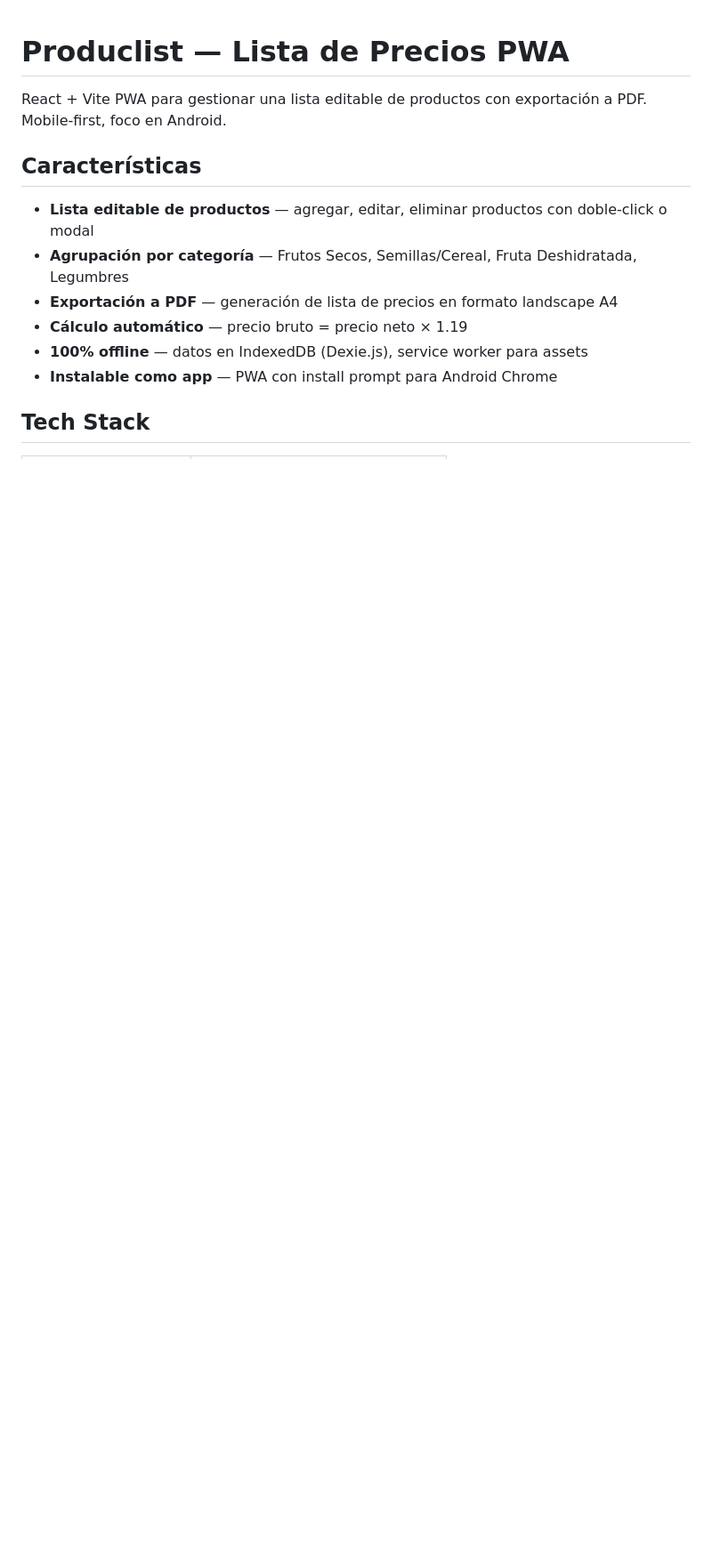
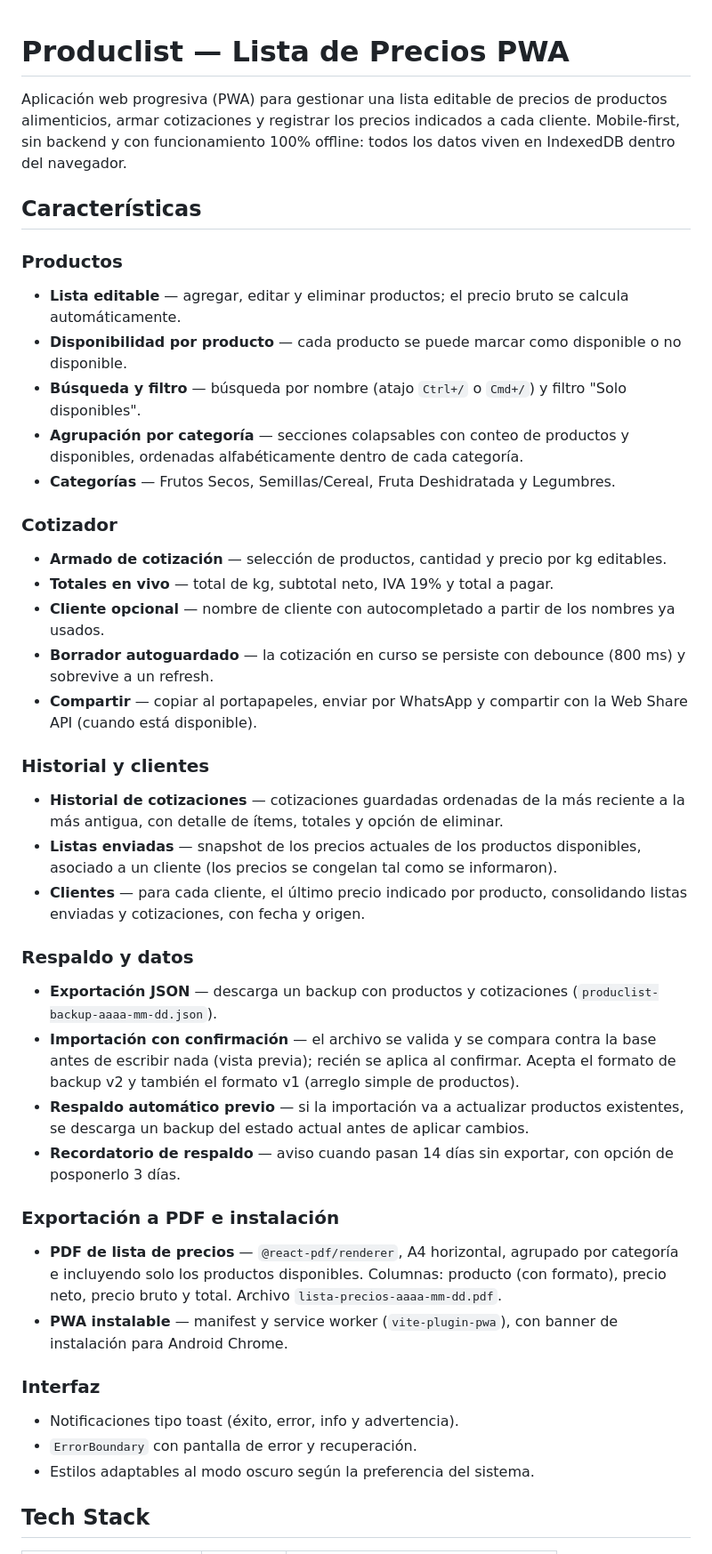
Before and after one commit to Piwen99/produclist-pwa, a Markdown page: README.md, the part around one of its changes. Shown at 89% size. Rendered like a GitHub page; blank space fills up the shorter version.

```diff
--- a/README.md
+++ b/README.md
@@ -1,15 +1,42 @@
 # Produclist — Lista de Precios PWA
 
-React + Vite PWA para gestionar una lista editable de productos con exportación a PDF. Mobile-first, foco en Android.
+Aplicación web progresiva (PWA) para gestionar una lista editable de precios de productos alimenticios, armar cotizaciones y registrar los precios indicados a cada cliente. Mobile-first, sin backend y con funcionamiento 100% offline: todos los datos viven en IndexedDB dentro del navegador.
 
 ## Características
 
-- **Lista editable de productos** — agregar, editar, eliminar productos con doble-click o modal
-- **Agrupación por categoría** — Frutos Secos, Semillas/Cereal, Fruta Deshidratada, Legumbres
-- **Exportación a PDF** — generación de lista de precios en formato landscape A4
-- **Cálculo automático** — precio bruto = precio neto × 1.19
-- **100% offline** — datos en IndexedDB (Dexie.js), service worker para assets
-- **Instalable como app** — PWA con install prompt para Android Chrome
+### Productos
+- **Lista editable** — agregar, editar y eliminar productos; el precio bruto se calcula automáticamente.
+- **Disponibilidad por producto** — cada producto se puede marcar como disponible o no disponible.
+- **Búsqueda y filtro** — búsqueda por nombre (atajo `Ctrl+/` o `Cmd+/`) y filtro "Solo disponibles".
+- **Agrupación por categoría** — secciones colapsables con conteo de productos y disponibles, ordenadas alfabéticamente dentro de cada categoría.
+- **Categorías** — Frutos Secos, Semillas/Cereal, Fruta Deshidratada y Legumbres.
+
+### Cotizador
+- **Armado de cotización** — selección de productos, cantidad y precio por kg editables.
+- **Totales en vivo** — total de kg, subtotal neto, IVA 19% y total a pagar.
+- **Cliente opcional** — nombre de cliente con autocompletado a partir de los nombres ya usados.
+- **Borrador autoguardado** — la cotización en curso se persiste con debounce (800 ms) y sobrevive a un refresh.
+- **Compartir** — copiar al portapapeles, enviar por WhatsApp y compartir con la Web Share API (cuando está disponible).
+
+### Historial y clientes
+- **Historial de cotizaciones** — cotizaciones guardadas ordenadas de la más reciente a la más antigua, con detalle de ítems, totales y opción de eliminar.
+- **Listas enviadas** — snapshot de los precios actuales de los productos disponibles, asociado a un cliente (los precios se congelan tal como se informaron).
+- **Clientes** — para cada cliente, el último precio indicado por producto, consolidando listas enviadas y cotizaciones, con fecha y origen.
+
+### Respaldo y datos
+- **Exportación JSON** — descarga un backup con productos y cotizaciones (`produclist-backup-aaaa-mm-dd.json`).
+- **Importación con confirmación** — el archivo se valida y se compara contra la base antes de escribir nada (vista previa); recién se aplica al confirmar. Acepta el formato de backup v2 y también el formato v1 (arreglo simple de productos).
+- **Respaldo automático previo** — si la importación va a actualizar productos existentes, se descarga un backup del estado actual antes de aplicar cambios.
+- **Recordatorio de respaldo** — aviso cuando pasan 14 días sin exportar, con opción de posponerlo 3 días.
+
+### Exportación a PDF e instalación
+- **PDF de lista de precios** — `@react-pdf/renderer`, A4 horizontal, agrupado por categoría e incluyendo solo los productos disponibles. Columnas: producto (con formato), precio neto, precio bruto y total. Archivo `lista-precios-aaaa-mm-dd.pdf`.
+- **PWA instalable** — manifest y service worker (`vite-plugin-pwa`), con banner de instalación para Android Chrome.
+
+### Interfaz
+- Notificaciones tipo toast (éxito, error, info y advertencia).
+- `ErrorBoundary` con pantalla de error y recuperación.
+- Estilos adaptables al modo oscuro según la preferencia del sistema.
 
 ## Tech Stack
 
```
Also changed, not shown: other parts of README.md (+111 -58 lines).
